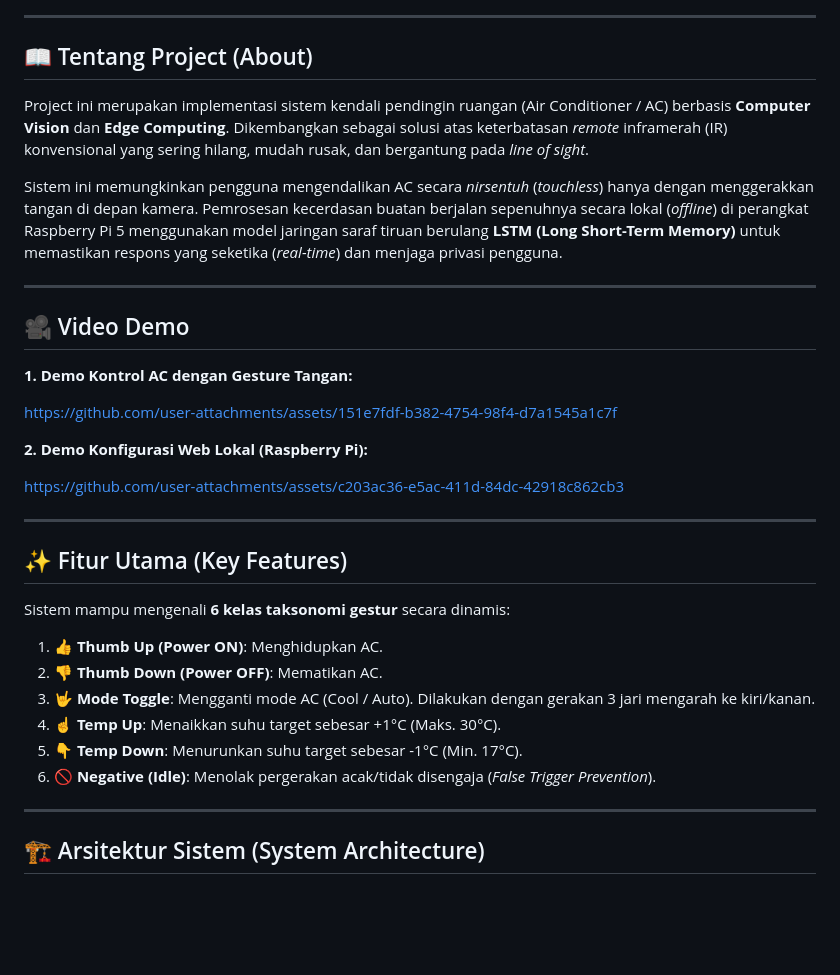
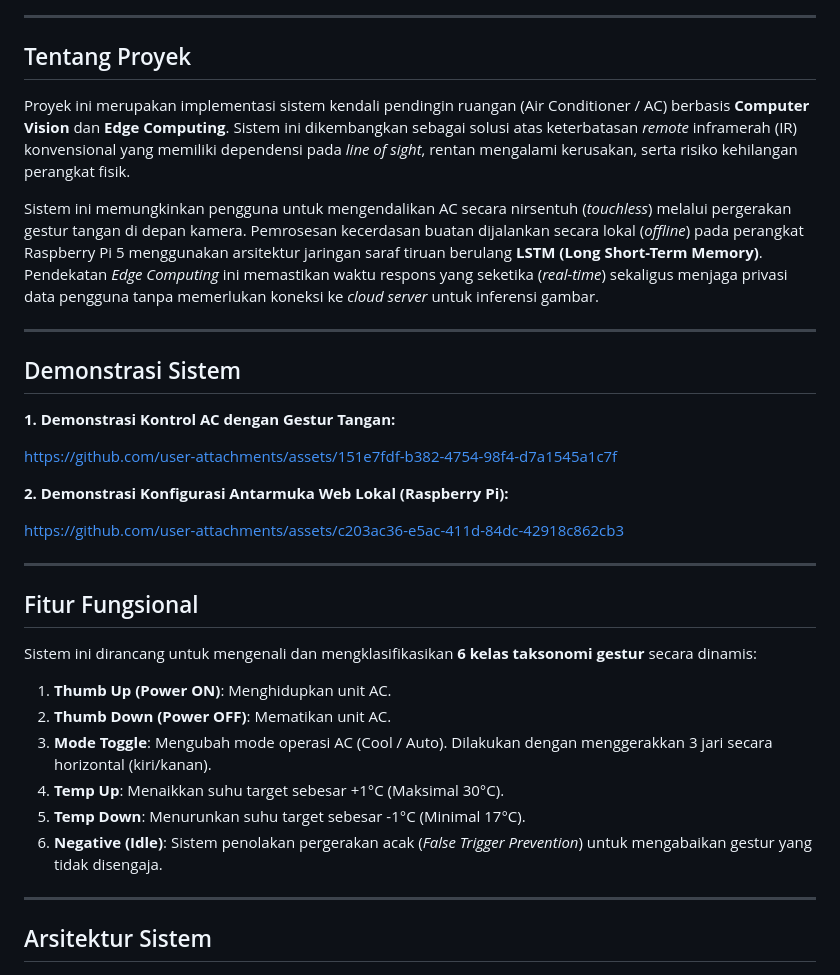
Before and after one commit to ali1140/Kendali-AC-menggunakan-Gesture-Tangan-pada-Raspberry-Pi-dengan-transmisi-Infrared-Melalui-EZP32, a Markdown page: README.md, the part around one of its changes. Rendered like a GitHub page; blank space fills up the shorter version.

```diff
--- a/README.md
+++ b/README.md
@@ -13,16 +13,16 @@
 
 ---
 
-## 📖 Tentang Project (About)
-Project ini merupakan implementasi sistem kendali pendingin ruangan (Air Conditioner / AC) berbasis **Computer Vision** dan **Edge Computing**. Dikembangkan sebagai solusi atas keterbatasan *remote* inframerah (IR) konvensional yang sering hilang, mudah rusak, dan bergantung pada *line of sight*.
+## Tentang Proyek
+Proyek ini merupakan implementasi sistem kendali pendingin ruangan (Air Conditioner / AC) berbasis **Computer Vision** dan **Edge Computing**. Sistem ini dikembangkan sebagai solusi atas keterbatasan *remote* inframerah (IR) konvensional yang memiliki dependensi pada *line of sight*, rentan mengalami kerusakan, serta risiko kehilangan perangkat fisik.
 
-Sistem ini memungkinkan pengguna mengendalikan AC secara *nirsentuh* (*touchless*) hanya dengan menggerakkan tangan di depan kamera. Pemrosesan kecerdasan buatan berjalan sepenuhnya secara lokal (*offline*) di perangkat Raspberry Pi 5 menggunakan model jaringan saraf tiruan berulang **LSTM (Long Short-Term Memory)** untuk memastikan respons yang seketika (*real-time*) dan menjaga privasi pengguna.
+Sistem ini memungkinkan pengguna untuk mengendalikan AC secara nirsentuh (*touchless*) melalui pergerakan gestur tangan di depan kamera. Pemrosesan kecerdasan buatan dijalankan secara lokal (*offline*) pada perangkat Raspberry Pi 5 menggunakan arsitektur jaringan saraf tiruan berulang **LSTM (Long Short-Term Memory)**. Pendekatan *Edge Computing* ini memastikan waktu respons yang seketika (*real-time*) sekaligus menjaga privasi data pengguna tanpa memerlukan koneksi ke *cloud server* untuk inferensi gambar.
 
 ---
 
-## 🎥 Video Demo
+## Demonstrasi Sistem
 
-**1. Demo Kontrol AC dengan Gesture Tangan:**
+**1. Demonstrasi Kontrol AC dengan Gestur Tangan:**
 
 
 
@@ -30,7 +30,7 @@ https://github.com/user-attachments/assets/151e7fdf-b382-4754-98f4-d7a1545a1c7f
 
 
 
-**2. Demo Konfigurasi Web Lokal (Raspberry Pi):**
+**2. Demonstrasi Konfigurasi Antarmuka Web Lokal (Raspberry Pi):**
 
 
 
@@ -40,18 +40,18 @@ https://github.com/user-attachments/assets/c203ac36-e5ac-411d-84dc-42918c862cb3
 
 ---
 
-## ✨ Fitur Utama (Key Features)
-Sistem mampu mengenali **6 kelas taksonomi gestur** secara dinamis:
-1. 👍 **Thumb Up (Power ON)**: Menghidupkan AC.
-2. 👎 **Thumb Down (Power OFF)**: Mematikan AC.
-3. 🤟 **Mode Toggle**: Mengganti mode AC (Cool / Auto). Dilakukan dengan gerakan 3 jari mengarah ke kiri/kanan.
-4. ☝️ **Temp Up**: Menaikkan suhu target sebesar +1°C (Maks. 30°C).
-5. 👇 **Temp Down**: Menurunkan suhu target sebesar -1°C (Min. 17°C).
-6. 🚫 **Negative (Idle)**: Menolak pergerakan acak/tidak disengaja (*False Trigger Prevention*).
+## Fitur Fungsional
+Sistem ini dirancang untuk mengenali dan mengklasifikasikan **6 kelas taksonomi gestur** secara dinamis:
+1. **Thumb Up (Power ON)**: Menghidupkan unit AC.
+2. **Thumb Down (Power OFF)**: Mematikan unit AC.
+3. **Mode Toggle**: Mengubah mode operasi AC (Cool / Auto). Dilakukan dengan menggerakkan 3 jari secara horizontal (kiri/kanan).
+4. **Temp Up**: Menaikkan suhu target sebesar +1°C (Maksimal 30°C).
+5. **Temp Down**: Menurunkan suhu target sebesar -1°C (Minimal 17°C).
+6. **Negative (Idle)**: Sistem penolakan pergerakan acak (*False Trigger Prevention*) untuk mengabaikan gestur yang tidak disengaja.
 
 ---
 
-## 🏗️ Arsitektur Sistem (System Architecture)
+## Arsitektur Sistem
 
 <div align="center">
   <img src="assets/img_page45_10.jpeg" width="600" alt="Arsitektur Perangkat Keras Sistem Kendali AC">
```
Also changed, not shown: other parts of README.md (+39 -39 lines).
